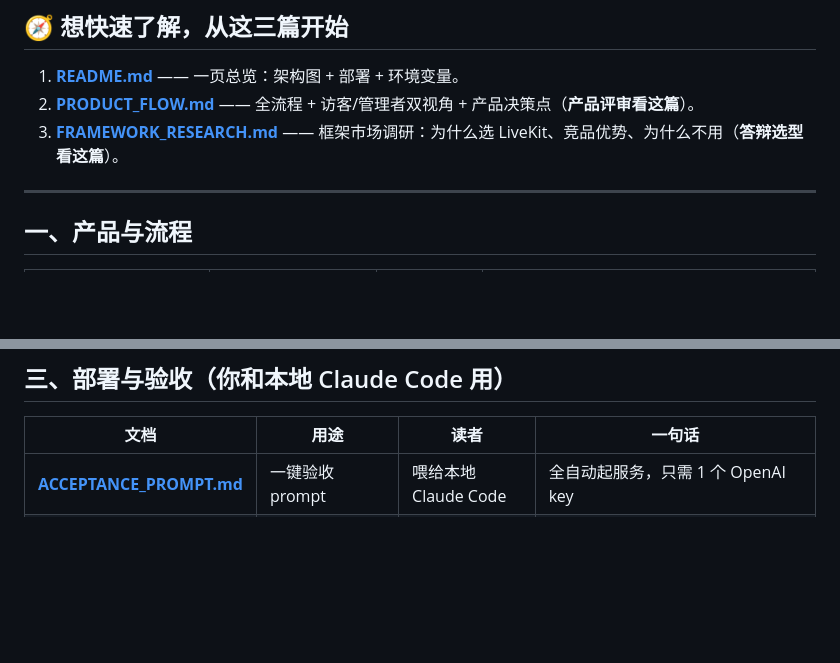
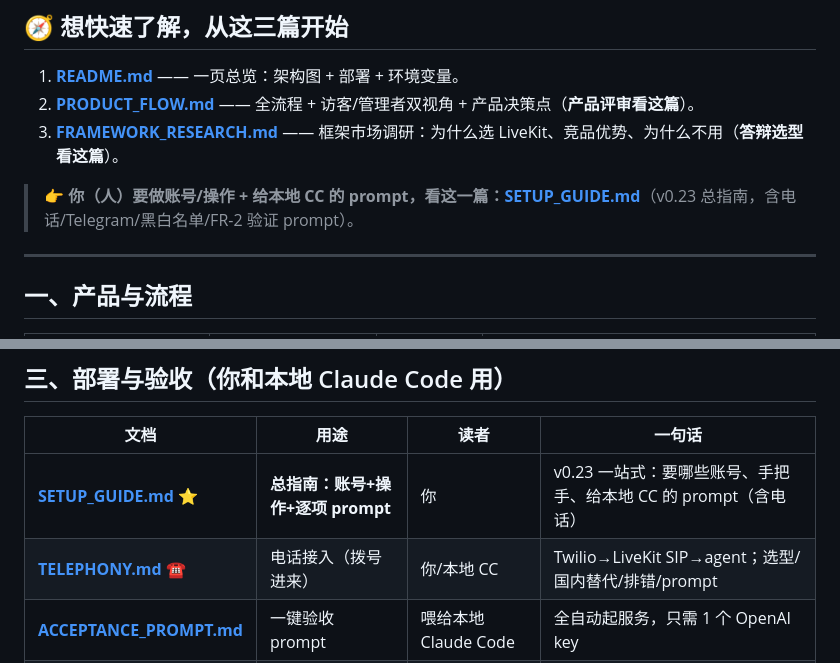
Before and after one commit to WeijieCao77/jingyu-task, a Markdown page: DOCS.md, 2 parts joined by grey strips. Drawn GitHub-style; blank space fills up the shorter version.

```diff
--- a/DOCS.md
+++ b/DOCS.md
@@ -13,6 +13,8 @@
 1. **[README.md](README.md)** —— 一页总览：架构图 + 部署 + 环境变量。
 2. **[PRODUCT_FLOW.md](PRODUCT_FLOW.md)** —— 全流程 + 访客/管理者双视角 + 产品决策点（**产品评审看这篇**）。
 3. **[FRAMEWORK_RESEARCH.md](FRAMEWORK_RESEARCH.md)** —— 框架市场调研：为什么选 LiveKit、竞品优势、为什么不用（**答辩选型看这篇**）。
+
+> 👉 **你（人）要做账号/操作 + 给本地 CC 的 prompt，看这一篇：[SETUP_GUIDE.md](SETUP_GUIDE.md)**（v0.23 总指南，含电话/Telegram/黑白名单/FR-2 验证 prompt）。
 
 ---
 
@@ -36,6 +38,8 @@
 
 | 文档 | 用途 | 读者 | 一句话 |
 |---|---|---|---|
+| **[SETUP_GUIDE.md](SETUP_GUIDE.md)** ⭐ | **总指南：账号+操作+逐项 prompt** | 你 | v0.23 一站式：要哪些账号、手把手、给本地 CC 的 prompt（含电话） |
+| **[TELEPHONY.md](TELEPHONY.md)** ☎️ | 电话接入（拨号进来） | 你/本地 CC | Twilio→LiveKit SIP→agent；选型/国内替代/排错/prompt |
 | **[ACCEPTANCE_PROMPT.md](ACCEPTANCE_PROMPT.md)** | 一键验收 prompt | 喂给本地 Claude Code | 全自动起服务，只需 1 个 OpenAI key |
 | **[USER_TODO.md](USER_TODO.md)** | 你要做的事 + 图文教程 | 你 | 怎么拿 API key / LiveKit 免费号、花费预期、安全 |
 | **[QR_DEMO.md](QR_DEMO.md)** | 手机扫码版 | 你/本地 CC | 路 A(LiveKit Cloud) / 路 B(同 WiFi 零账号) |
```
Also changed, not shown: README.md (+1 -1 lines), SETUP_GUIDE.md (added, +148 -0 lines).
